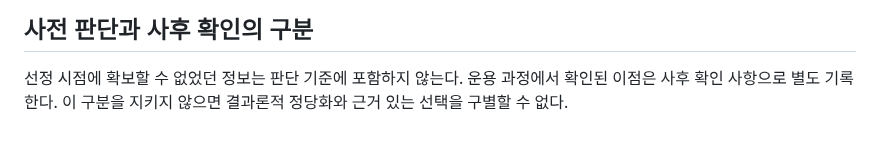
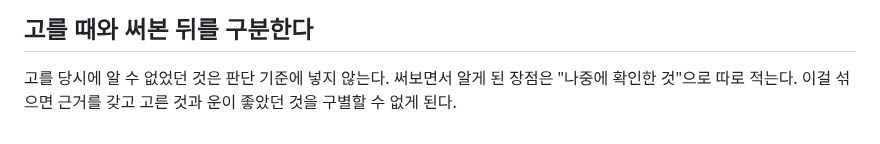
Before and after one commit to 7inug1/digestube, a Markdown page: notes/00-methodology.md, the part around one of its changes. GitHub-like rendering.

```diff
--- a/notes/00-methodology.md
+++ b/notes/00-methodology.md
@@ -72,4 +72,4 @@
 
-## 사전 판단과 사후 확인의 구분
+## 고를 때와 써본 뒤를 구분한다
 
-선정 시점에 확보할 수 없었던 정보는 판단 기준에 포함하지 않는다. 운용 과정에서 확인된 이점은 사후 확인 사항으로 별도 기록한다. 이 구분을 지키지 않으면 결과론적 정당화와 근거 있는 선택을 구별할 수 없다.
+고를 당시에 알 수 없었던 것은 판단 기준에 넣지 않는다. 써보면서 알게 된 장점은 "나중에 확인한 것"으로 따로 적는다. 이걸 섞으면 근거를 갖고 고른 것과 운이 좋았던 것을 구별할 수 없게 된다.
```
Also changed, not shown: other parts of notes/00-methodology.md (+32 -32 lines).
